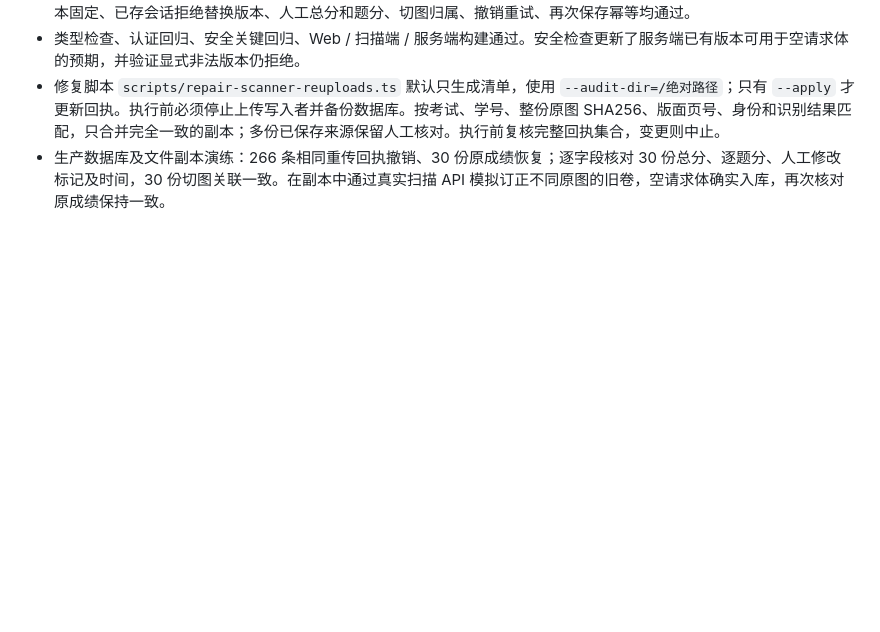
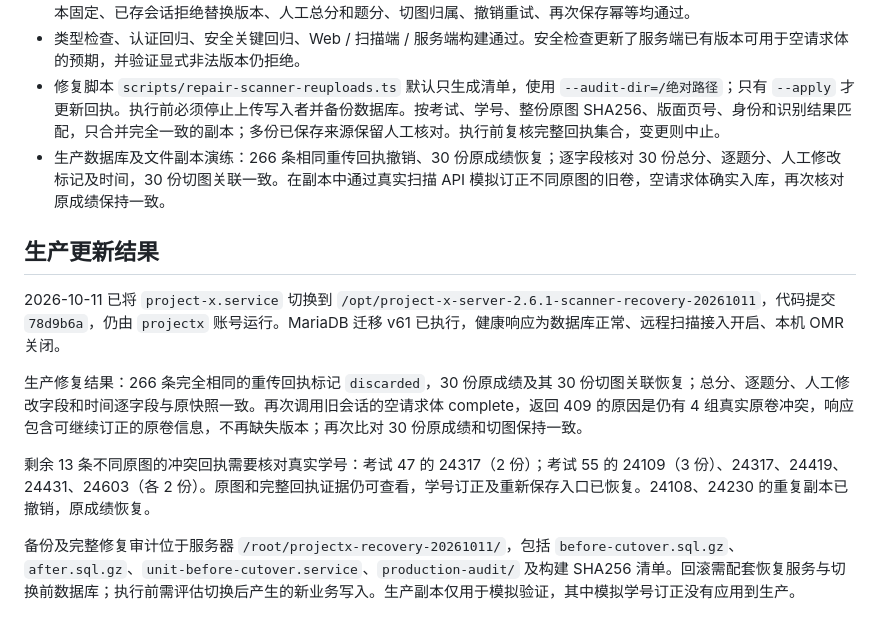
Before and after one commit to Dalian-No-5-Middle-School-I-T-C/Project-X, a Markdown page: readus/异常卷手动处理修复验证-20261011.md, the part around the change. GitHub-like rendering; blank space fills up the shorter version.

Commit message:
docs(scanner): record production recovery and deployment

```diff
--- a/readus/异常卷手动处理修复验证-20261011.md
+++ b/readus/异常卷手动处理修复验证-20261011.md
@@ -42,3 +42,13 @@ Windows 界面回归使用请求桩；Ubuntu 回归调用真实认证路由和 M
 - 类型检查、认证回归、安全关键回归、Web / 扫描端 / 服务端构建通过。安全检查更新了服务端已有版本可用于空请求体的预期，并验证显式非法版本仍拒绝。
 - 修复脚本 `scripts/repair-scanner-reuploads.ts` 默认只生成清单，使用 `--audit-dir=/绝对路径`；只有 `--apply` 才更新回执。执行前必须停止上传写入者并备份数据库。按考试、学号、整份原图 SHA256、版面页号、身份和识别结果匹配，只合并完全一致的副本；多份已保存来源保留人工核对。执行前复核完整回执集合，变更则中止。
 - 生产数据库及文件副本演练：266 条相同重传回执撤销、30 份原成绩恢复；逐字段核对 30 份总分、逐题分、人工修改标记及时间，30 份切图关联一致。在副本中通过真实扫描 API 模拟订正不同原图的旧卷，空请求体确实入库，再次核对原成绩保持一致。
+
+## 生产更新结果
+
+2026-10-11 已将 `project-x.service` 切换到 `/opt/project-x-server-2.6.1-scanner-recovery-20261011`，代码提交 `78d9b6a`，仍由 `projectx` 账号运行。MariaDB 迁移 v61 已执行，健康响应为数据库正常、远程扫描接入开启、本机 OMR 关闭。
+
+生产修复结果：266 条完全相同的重传回执标记 `discarded`，30 份原成绩及其 30 份切图关联恢复；总分、逐题分、人工修改字段和时间逐字段与原快照一致。再次调用旧会话的空请求体 complete，返回 409 的原因是仍有 4 组真实原卷冲突，响应包含可继续订正的原卷信息，不再缺失版本；再次比对 30 份原成绩和切图保持一致。
+
+剩余 13 条不同原图的冲突回执需要核对真实学号：考试 47 的 24317（2 份）；考试 55 的 24109（3 份）、24317、24419、24431、24603（各 2 份）。原图和完整回执证据仍可查看，学号订正及重新保存入口已恢复。24108、24230 的重复副本已撤销，原成绩恢复。
+
+备份及完整修复审计位于服务器 `/root/projectx-recovery-20261011/`，包括 `before-cutover.sql.gz`、`after.sql.gz`、`unit-before-cutover.service`、`production-audit/` 及构建 SHA256 清单。回滚需配套恢复服务与切换前数据库；执行前需评估切换后产生的新业务写入。生产副本仅用于模拟验证，其中模拟学号订正没有应用到生产。
```
